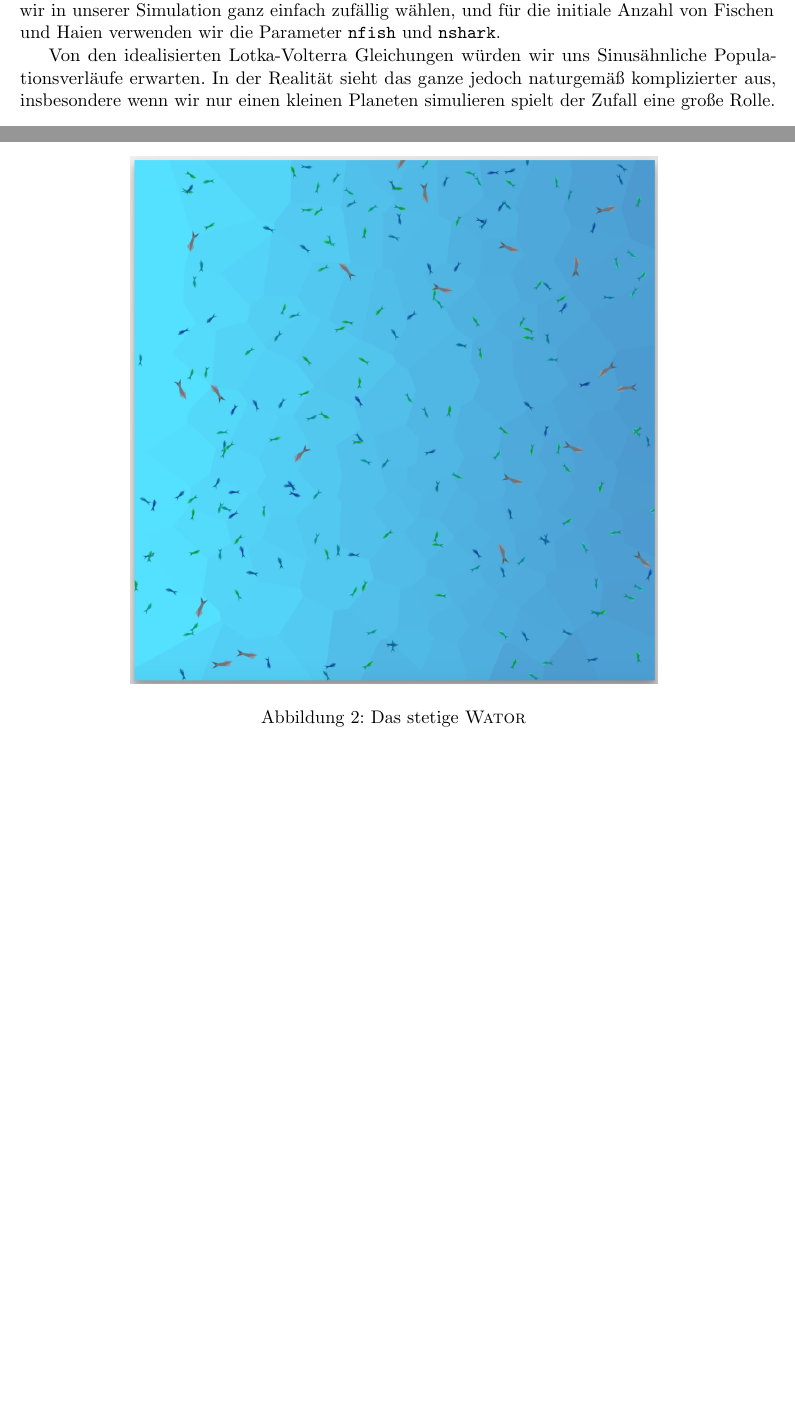
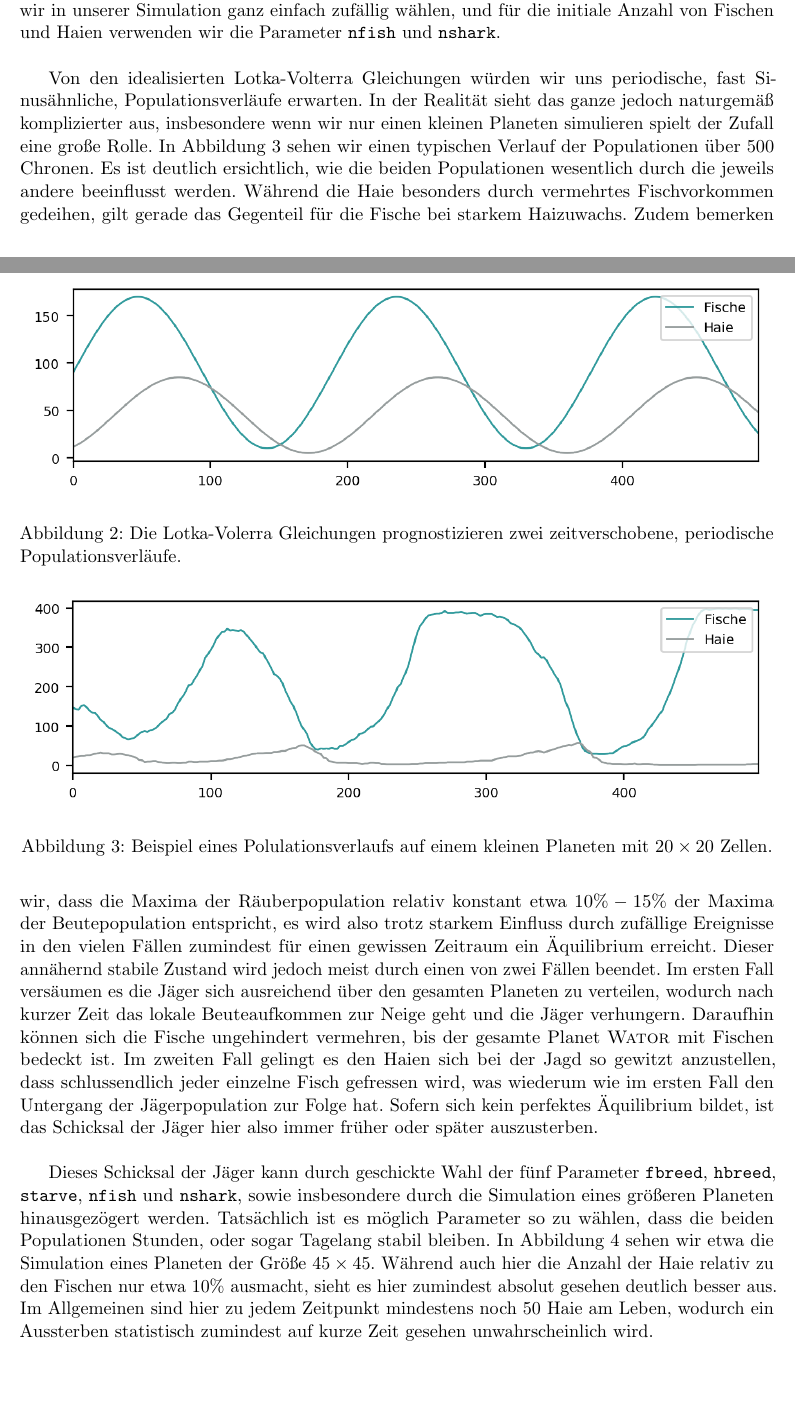
Before and after one commit to theitzin/studium-wator, a LaTeX document (latex/wator.tex): two parts of pages 3 and 5 of 8 before the commit and two parts of pages 3 and 4 of 9 after it, joined at a grey line, cut so that both start at the same text, the shorter picture padded with empty space. Compiled offline with pdfLaTeX.

Commit message:
a bit more latex

```diff
--- a/latex/wator.tex
+++ b/latex/wator.tex
@@ -117,13 +117,6 @@
 
 	Wir wollen die Sache jedoch ein wenig genauer wissen. Anstatt idealisierte stetige Populationsgrößen $x_B, x_R$ anzunehmen, wollen wir tatsächlich eine diskrete Anzahl von einzelne Lebewesen simulieren, und deren Erfolg (oder Scheitern) von ihrem Aufenthaltsort auf \wator, sowie anderen Lebewesen in unmittelbarer Nähe abhängig machen. Das \wator Programm enthält einige einfache Regeln, die das Verhalten der Fische und Haie bestimmen. Der Ozean, in dem sie sich tummeln, besteht aus einem rechteckigen Gitter, dessen gegenüberliegende Seiten verbunden werden. Das heißt einfach, dass ein Fisch oder Hai der sich etwa in einer Zelle am rechten Rand befindet und nach rechts schwimmt, in der entsprechenden Zelle am linken Rand wieder auftaucht. Die Zeit vergeht in diskreten Zeitabschnitten die Chronen genannt werden, und jeder Fisch oder Hai darf sich pro Chrone um eine Zelle entweder nach Norden, Osten, Süden oder Westen bewegen. Falls jedoch bereits alle benachbarten Zellen durch die eigene Spezies besetzt sind, so entfällt diese Regeln. Die Wahl der Bewegungsrichtung ist für Fisch ganz einfach: Wähle zufällig. Haie haben aufgrund ihrer Natur als Jäger jedoch ein wenig mehr zu beachten. Es gilt: Befindet sich in einer benachbarte Zellen ein oder mehrere Fische, so wähle eine dieser Zellen und bewege dich dort hin -- der Fisch wird dabei gefressen. Falls diese Regel nicht anwendbar ist, so verhalte dich wie ein Fisch und wähle zufällig. \newline
 
-	Zusätzlich zu diesen Bewegungsregeln dürfen sich unsere \wator Bewohner unter bestimmten Voraussetzungen vermehren. Für unsere Fische führen wir dafür einen zusätzlichen Parameter \texttt{fbreed} ein, welcher die Zeit -- also die Anzahl der Chronen -- angibt die die Fische am Leben sein müssen bevor sie sich vermehren dürfen. Ganz analog verwenden wir für die Haie den Wert \texttt{hbreed} und noch einen zusätzlich Parameter \texttt{starve} der angibt wie viele Chronen ein Hai überleben kann ohne gefressen zu haben. Für eine erfolgreiche Simulation ist es schlussendlich noch notwendig initiale Parameter für den Anbeginn der Zeit, also $t = 0$ zu wählen. Das sind genau die Anzahl der Fische und Haie und deren Position auf \wator. Die Positionen werden wir in unserer Simulation ganz einfach zufällig wählen, und für die initiale Anzahl von Fischen und Haien verwenden wir die Parameter \texttt{nfish} und \texttt{nshark}.
-
-	Von den idealisierten Lotka-Volterra Gleichungen würden wir uns Sinusähnliche Populationsverläufe erwarten. In der Realität sieht das ganze jedoch naturgemäß komplizierter aus, insbesondere wenn wir nur einen kleinen Planeten simulieren spielt der Zufall eine große Rolle.
-
-	%\missingfigure{Bewegungsrichtung }
-	%\todo{nfish nshark}
-
 	\begin{figure}
 		\centering
 		\includegraphics[width=0.6\textwidth]{pictures/classic2.png}
@@ -132,18 +125,24 @@
 	\end{figure}
+
+	Zusätzlich zu diesen Bewegungsregeln dürfen sich unsere \wator Bewohner unter bestimmten Voraussetzungen vermehren. Für unsere Fische führen wir dafür einen zusätzlichen Parameter \texttt{fbreed} ein, welcher die Zeit -- also die Anzahl der Chronen -- angibt die die Fische am Leben sein müssen bevor sie sich vermehren dürfen. Ganz analog verwenden wir für die Haie den Wert \texttt{hbreed} und noch einen zusätzlich Parameter \texttt{starve} der angibt wie viele Chronen ein Hai überleben kann ohne gefressen zu haben. Für eine erfolgreiche Simulation ist es schlussendlich noch notwendig initiale Parameter für den Anbeginn der Zeit, also $t = 0$ zu wählen. Das sind genau die Anzahl der Fische und Haie und deren Position auf \wator. Die Positionen werden wir in unserer Simulation ganz einfach zufällig wählen, und für die initiale Anzahl von Fischen und Haien verwenden wir die Parameter \texttt{nfish} und \texttt{nshark}. \newline
 
 	\begin{figure}
 		\centering
 		\includegraphics[width=\textwidth]{pictures/lotka_volterra.png}
+		\caption{Die Lotka-Volerra Gleichungen prognostizieren zwei zeitverschobene, periodische Populationsverläufe.}
 		\label{fig:lotka_volterra}
-		%\caption{Ein typischer Tag auf \wator}
 	\end{figure}
+
+	Von den idealisierten Lotka-Volterra Gleichungen würden wir uns periodische, fast Sinusähnliche, Populationsverläufe erwarten. In der Realität sieht das ganze jedoch naturgemäß komplizierter aus, insbesondere wenn wir nur einen kleinen Planeten simulieren spielt der Zufall eine große Rolle. In Abbildung \ref{fig:classic_default} sehen wir einen typischen Verlauf der Populationen über $500$ Chronen. Es ist deutlich ersichtlich, wie die beiden Populationen wesentlich durch die jeweils andere beeinflusst werden. Während die Haie besonders durch vermehrtes Fischvorkommen gedeihen, gilt gerade das Gegenteil für die Fische bei starkem Haizuwachs. Zudem bemerken wir, dass die Maxima der Räuberpopulation relativ konstant etwa $10\%-15\%$ der Maxima der Beutepopulation entspricht, es wird also trotz starkem Einfluss durch zufällige Ereignisse in den vielen Fällen zumindest für einen gewissen Zeitraum ein Äquilibrium erreicht. Dieser annähernd stabile Zustand wird jedoch meist durch einen von zwei Fällen beendet. Im ersten Fall versäumen es die Jäger sich ausreichend über den gesamten Planeten zu verteilen, wodurch nach kurzer Zeit das lokale Beuteaufkommen zur Neige geht und die Jäger verhungern. Daraufhin können sich die Fische ungehindert vermehren, bis der gesamte Planet \wator mit Fischen bedeckt ist. Im zweiten Fall gelingt es den Haien sich bei der Jagd so gewitzt anzustellen, dass schlussendlich jeder einzelne Fisch gefressen wird, was wiederum wie im ersten Fall den Untergang der Jägerpopulation zur Folge hat. Sofern sich kein perfektes Äquilibrium bildet, ist das Schicksal der Jäger hier also immer früher oder später auszusterben. \newline
 
 	\begin{figure}
 		\centering
 		\includegraphics[width=\textwidth]{pictures/classic_default.png}
+		\caption{Beispiel eines Polulationsverlaufs auf einem kleinen Planeten mit $20 \times 20$ Zellen.}
 		\label{fig:classic_default}
-		%\caption{Ein typischer Tag auf \wator}
 	\end{figure}
+
+	Dieses Schicksal der Jäger kann durch geschickte Wahl der fünf Parameter \texttt{fbreed}, \texttt{hbreed}, \texttt{starve}, \texttt{nfish} und \texttt{nshark}, sowie insbesondere durch die Simulation eines größeren Planeten hinausgezögert werden. Tatsächlich ist es möglich Parameter so zu wählen, dass die beiden Populationen Stunden, oder sogar Tagelang stabil bleiben. In Abbildung \ref{fig:classic_big} sehen wir etwa die Simulation eines Planeten der Größe $45 \times 45$. Während auch hier die Anzahl der Haie relativ zu den Fischen nur etwa $10\%$ ausmacht, sieht es hier zumindest absolut gesehen deutlich besser aus. Im Allgemeinen sind hier zu jedem Zeitpunkt mindestens noch $50$ Haie am Leben, wodurch ein Aussterben statistisch zumindest auf kurze Zeit gesehen unwahrscheinlich wird.
 
 	\begin{figure}
 		\centering
@@ -151,5 +151,4 @@
 		\label{fig:classic_big}
-		%\caption{Ein typischer Tag auf \wator}
 	\end{figure}
 
 	\section{Das stetige WATOR Programm}
```
Also changed, not shown: latex/wator.bib (+9 -0 lines), latex/Makefile, latex/wator.pdf, latex/wator.tex (14 more changed lines).
